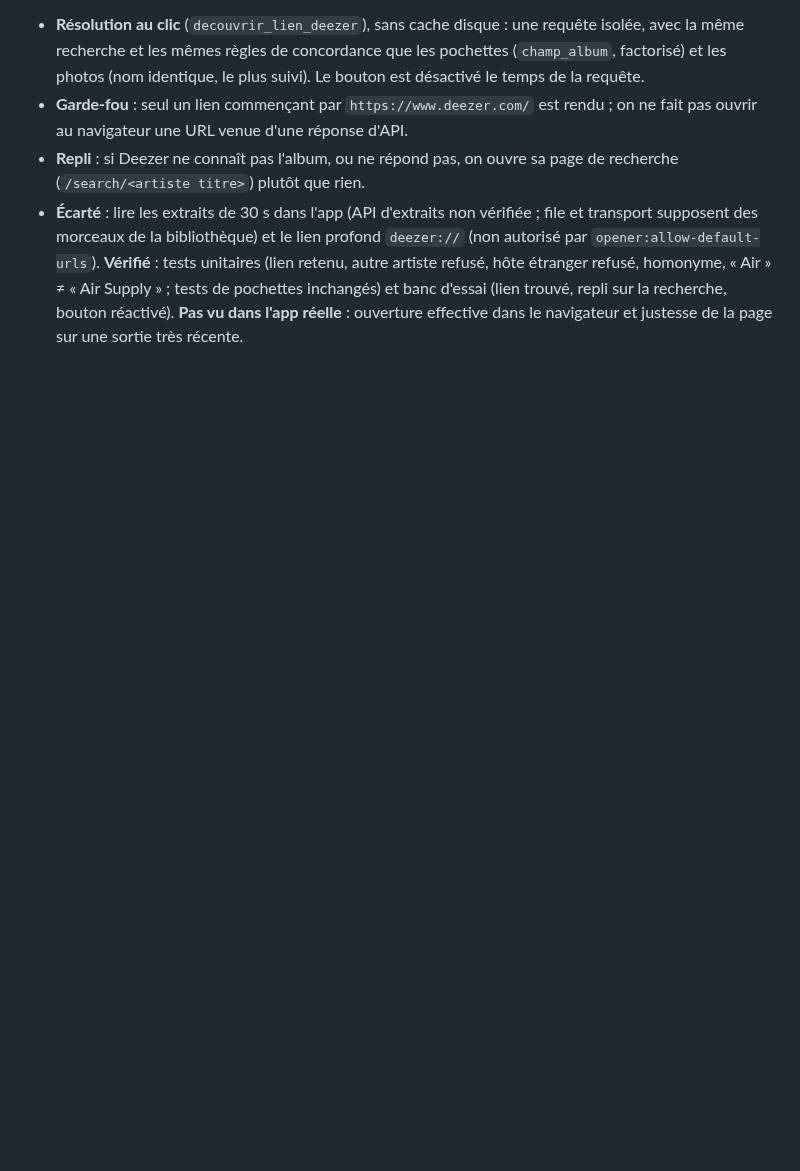
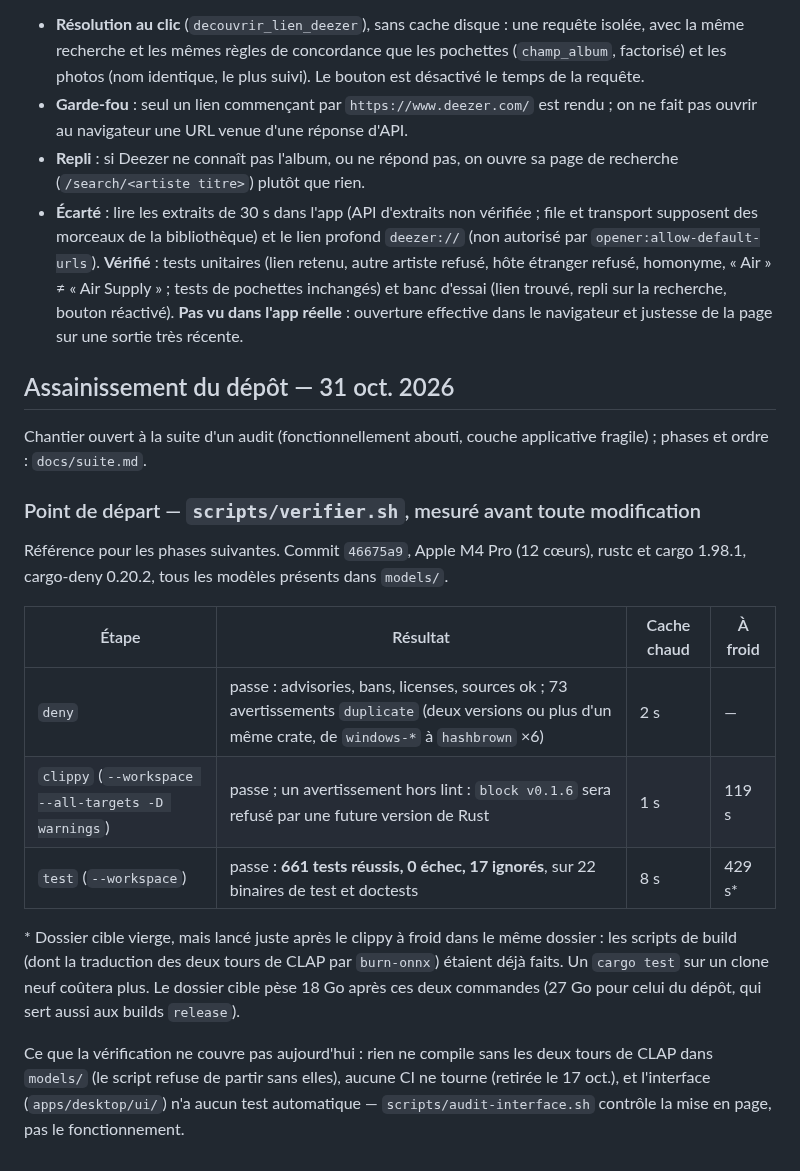
Before and after one commit to rousseau/rusty-music, a Markdown page: docs/journal.md, the part around the change. GitHub-like rendering; blank space fills up the shorter version.

Commit message:
Journal : point de départ de l'assainissement (verifier.sh : deny, clippy, test passent ; 661 tests, 17 ignorés ; durées à chaud et à froid)
Co-Authored-By: Claude Opus 5.5 <noreply@anthropic.com>

```diff
--- a/docs/journal.md
+++ b/docs/journal.md
@@ -2288,3 +2288,33 @@ refusé, homonyme, « Air » ≠ « Air Supply » ; tests de pochettes inchangé
 banc d'essai (lien trouvé, repli sur la recherche, bouton réactivé). **Pas vu
 dans l'app réelle** : ouverture effective dans le navigateur et justesse de la
 page sur une sortie très récente.
+
+
+## Assainissement du dépôt — 31 oct. 2026
+
+Chantier ouvert à la suite d'un audit (fonctionnellement abouti, couche
+applicative fragile) ; phases et ordre : `docs/suite.md`.
+
+### Point de départ — `scripts/verifier.sh`, mesuré avant toute modification
+
+Référence pour les phases suivantes. Commit `46675a9`, Apple M4 Pro
+(12 cœurs), rustc et cargo 1.98.1, cargo-deny 0.20.2, tous les modèles
+présents dans `models/`.
+
+| Étape | Résultat | Cache chaud | À froid |
+|---|---|---|---|
+| `deny` | passe : advisories, bans, licenses, sources ok ; 73 avertissements `duplicate` (deux versions ou plus d'un même crate, de `windows-*` à `hashbrown` ×6) | 2 s | — |
+| `clippy` (`--workspace --all-targets -D warnings`) | passe ; un avertissement hors lint : `block v0.1.6` sera refusé par une future version de Rust | 1 s | 119 s |
+| `test` (`--workspace`) | passe : **661 tests réussis, 0 échec, 17 ignorés**, sur 22 binaires de test et doctests | 8 s | 429 s* |
+
+\* Dossier cible vierge, mais lancé juste après le clippy à froid dans le même
+dossier : les scripts de build (dont la traduction des deux tours de CLAP par
+`burn-onnx`) étaient déjà faits. Un `cargo test` sur un clone neuf coûtera
+plus. Le dossier cible pèse 18 Go après ces deux commandes (27 Go pour celui
+du dépôt, qui sert aussi aux builds `release`).
+
+Ce que la vérification ne couvre pas aujourd'hui : rien ne compile sans les
+deux tours de CLAP dans `models/` (le script refuse de partir sans elles),
+aucune CI ne tourne (retirée le 17 oct.), et l'interface (`apps/desktop/ui/`)
+n'a aucun test automatique — `scripts/audit-interface.sh` contrôle la mise en
+page, pas le fonctionnement.
```
